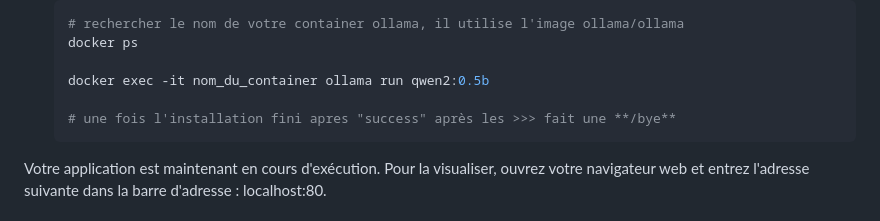
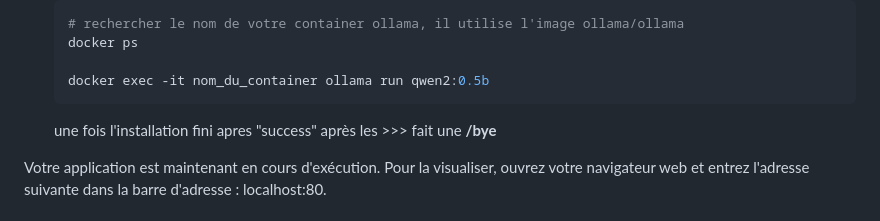
Before and after one commit to lod-d/ia-docker-compose, a Markdown page: Readme.md, the part around the change. GitHub-like rendering.

Commit message:
Update Readme.md
fix 3

````diff
--- a/Readme.md
+++ b/Readme.md
@@ -114,9 +114,9 @@ Cette commande construit et lance les conteneurs définis dans le fichier compos
    docker ps
 
    docker exec -it nom_du_container ollama run qwen2:0.5b
+   ```
+   une fois l'installation fini apres "success" après les >>> fait une **/bye**
 
-   # une fois l'installation fini apres "success" après les >>> fait une **/bye**
-   ```
 
 Votre application est maintenant en cours d'exécution. Pour la visualiser, ouvrez votre navigateur web et entrez l'adresse suivante dans la barre d'adresse : localhost:80.
 
````
